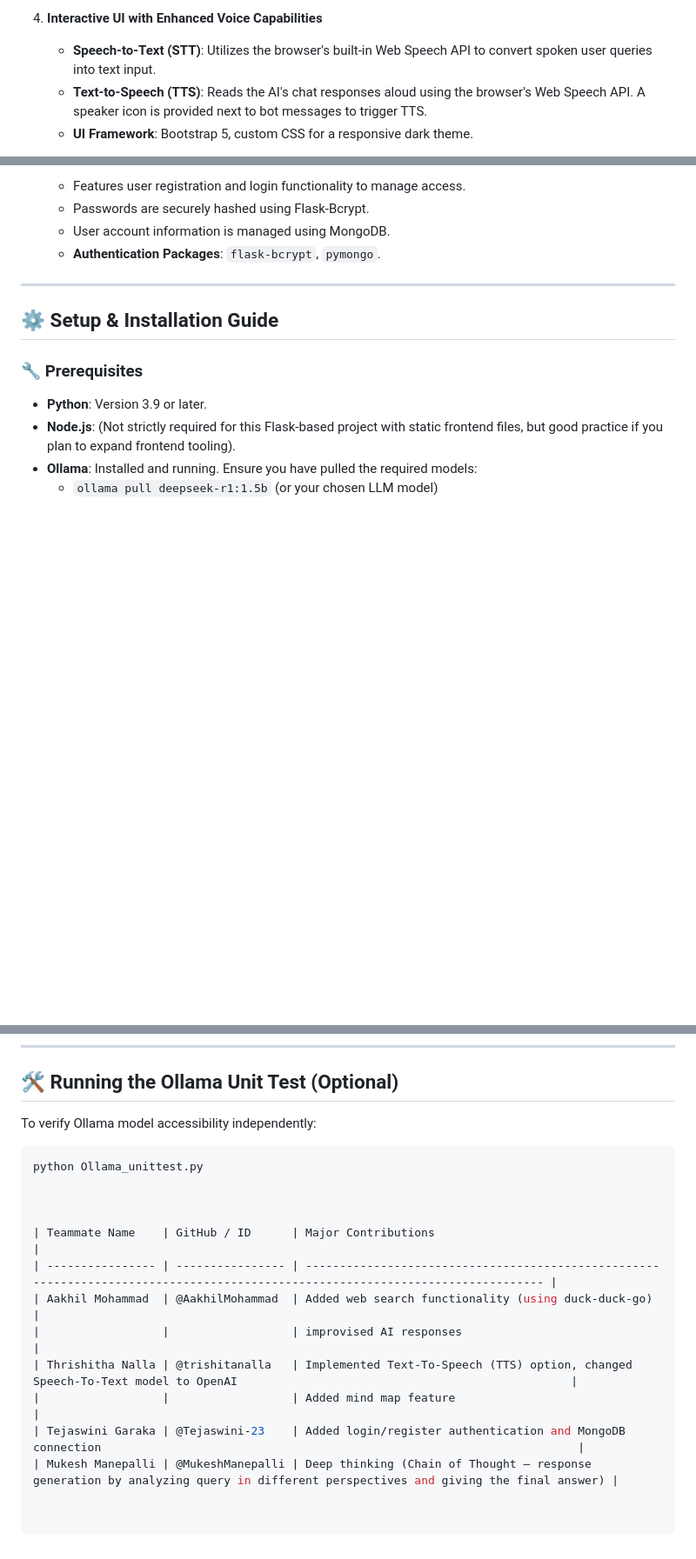
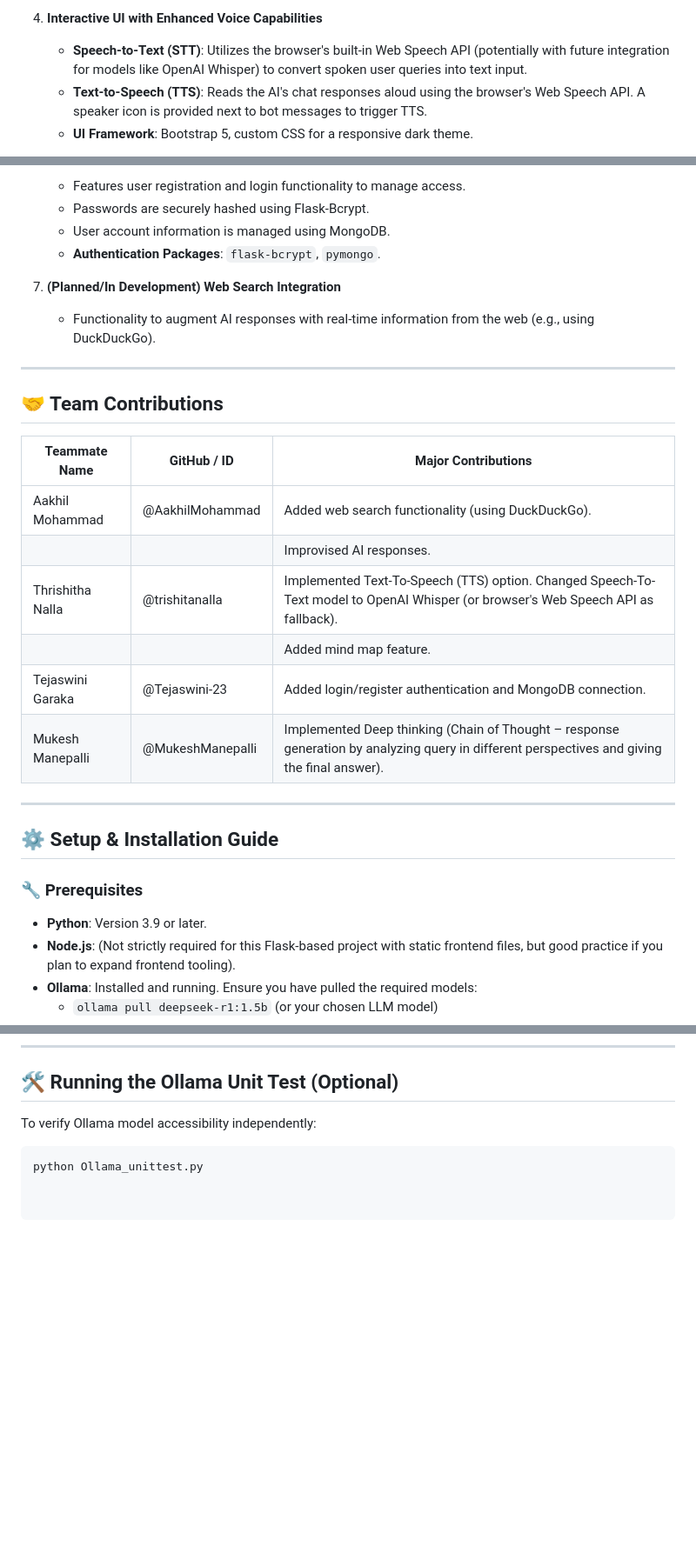
Before and after one commit to thrishithanalla/chatbot, a Markdown page: README.md, 3 parts joined by grey strips. Shown: that part at 87% size. GitHub-like rendering; blank space fills up the shorter version.

````diff
--- a/README.md
+++ b/README.md
@@ -31,7 +31,7 @@ A smart, interactive platform designed to enhance engineering education and rese
     *   Provides a clear list of available default and uploaded documents for analysis and chat.
 
 4.  **Interactive UI with Enhanced Voice Capabilities**
-    *   **Speech-to-Text (STT)**: Utilizes the browser's built-in Web Speech API to convert spoken user queries into text input.
+    *   **Speech-to-Text (STT)**: Utilizes the browser's built-in Web Speech API (potentially with future integration for models like OpenAI Whisper) to convert spoken user queries into text input.
     *   **Text-to-Speech (TTS)**: Reads the AI's chat responses aloud using the browser's Web Speech API. A speaker icon is provided next to bot messages to trigger TTS.
     *   **UI Framework**: Bootstrap 5, custom CSS for a responsive dark theme.
 
@@ -45,6 +45,22 @@ A smart, interactive platform designed to enhance engineering education and rese
     *   Passwords are securely hashed using Flask-Bcrypt.
     *   User account information is managed using MongoDB.
     *   **Authentication Packages**: `flask-bcrypt`, `pymongo`.
+
+7.  **(Planned/In Development) Web Search Integration**
+    *   Functionality to augment AI responses with real-time information from the web (e.g., using DuckDuckGo).
+
+---
+
+## 🤝 Team Contributions
+
+| Teammate Name    | GitHub / ID      | Major Contributions                                                                                                             |
+| ---------------- | ---------------- | ------------------------------------------------------------------------------------------------------------------------------- |
+| Aakhil Mohammad  | @AakhilMohammad  | Added web search functionality (using DuckDuckGo).                                                                                |
+|                  |                  | Improvised AI responses.                                                                                                        |
+| Thrishitha Nalla | @trishitanalla   | Implemented Text-To-Speech (TTS) option. Changed Speech-To-Text model to OpenAI Whisper (or browser's Web Speech API as fallback). |
+|                  |                  | Added mind map feature.                                                                                                         |
+| Tejaswini Garaka | @Tejaswini-23    | Added login/register authentication and MongoDB connection.                                                                     |
+| Mukesh Manepalli | @MukeshManepalli | Implemented Deep thinking (Chain of Thought – response generation by analyzing query in different perspectives and giving the final answer). |
 
 ---
 
@@ -122,14 +138,3 @@ A smart, interactive platform designed to enhance engineering education and rese
 To verify Ollama model accessibility independently:
 ```bash
 python Ollama_unittest.py
-
-
-
-| Teammate Name    | GitHub / ID      | Major Contributions                                                                                                             |
-| ---------------- | ---------------- | ------------------------------------------------------------------------------------------------------------------------------- |
-| Aakhil Mohammad  | @AakhilMohammad  | Added web search functionality (using duck-duck-go)                                                                      |
-|                  |                  | improvised AI responses                                                                   |
-| Thrishitha Nalla | @trishitanalla   | Implemented Text-To-Speech (TTS) option, changed Speech-To-Text model to OpenAI                                                 |
-|                  |                  | Added mind map feature                                                                                                          |
-| Tejaswini Garaka | @Tejaswini-23    | Added login/register authentication and MongoDB connection                                                                      |
-| Mukesh Manepalli | @MukeshManepalli | Deep thinking (Chain of Thought – response generation by analyzing query in different perspectives and giving the final answer) |
````
Also changed, not shown: other parts of README.md (+3 -3 lines).
